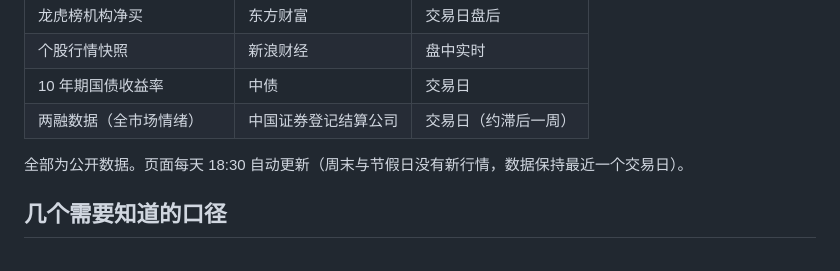
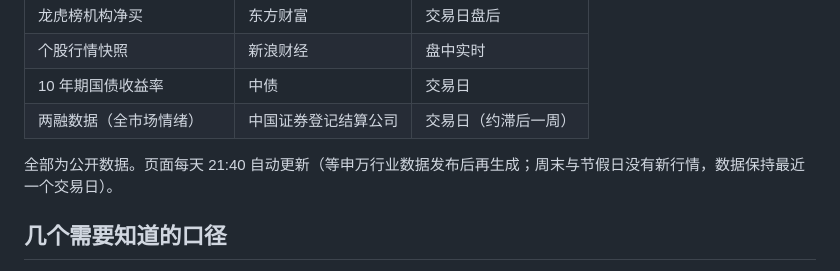
Before and after one commit to Xiaoxiao2000-1-1/a-stock-attention-map, a Markdown page: README.md, the part around the change. GitHub-like rendering.

Commit message:
README：更新时间改为每天 21:40

```diff
--- a/README.md
+++ b/README.md
@@ -65,7 +65,7 @@
 | 10 年期国债收益率 | 中债 | 交易日 |
 | 两融数据（全市场情绪） | 中国证券登记结算公司 | 交易日（约滞后一周） |
 
-全部为公开数据。页面每天 18:30 自动更新（周末与节假日没有新行情，数据保持最近一个交易日）。
+全部为公开数据。页面每天 21:40 自动更新（等申万行业数据发布后再生成；周末与节假日没有新行情，数据保持最近一个交易日）。
 
 ## 几个需要知道的口径
 
```
